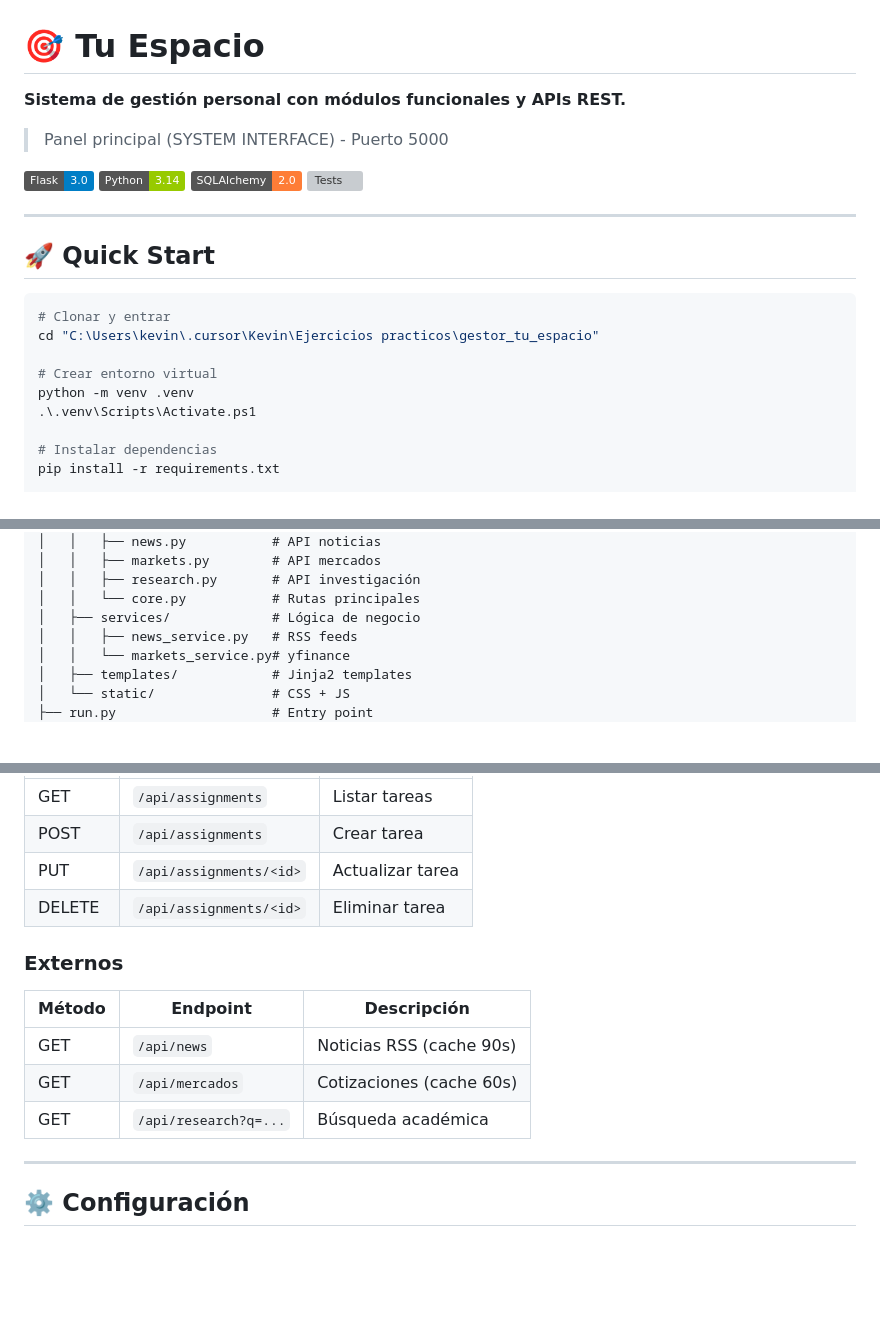
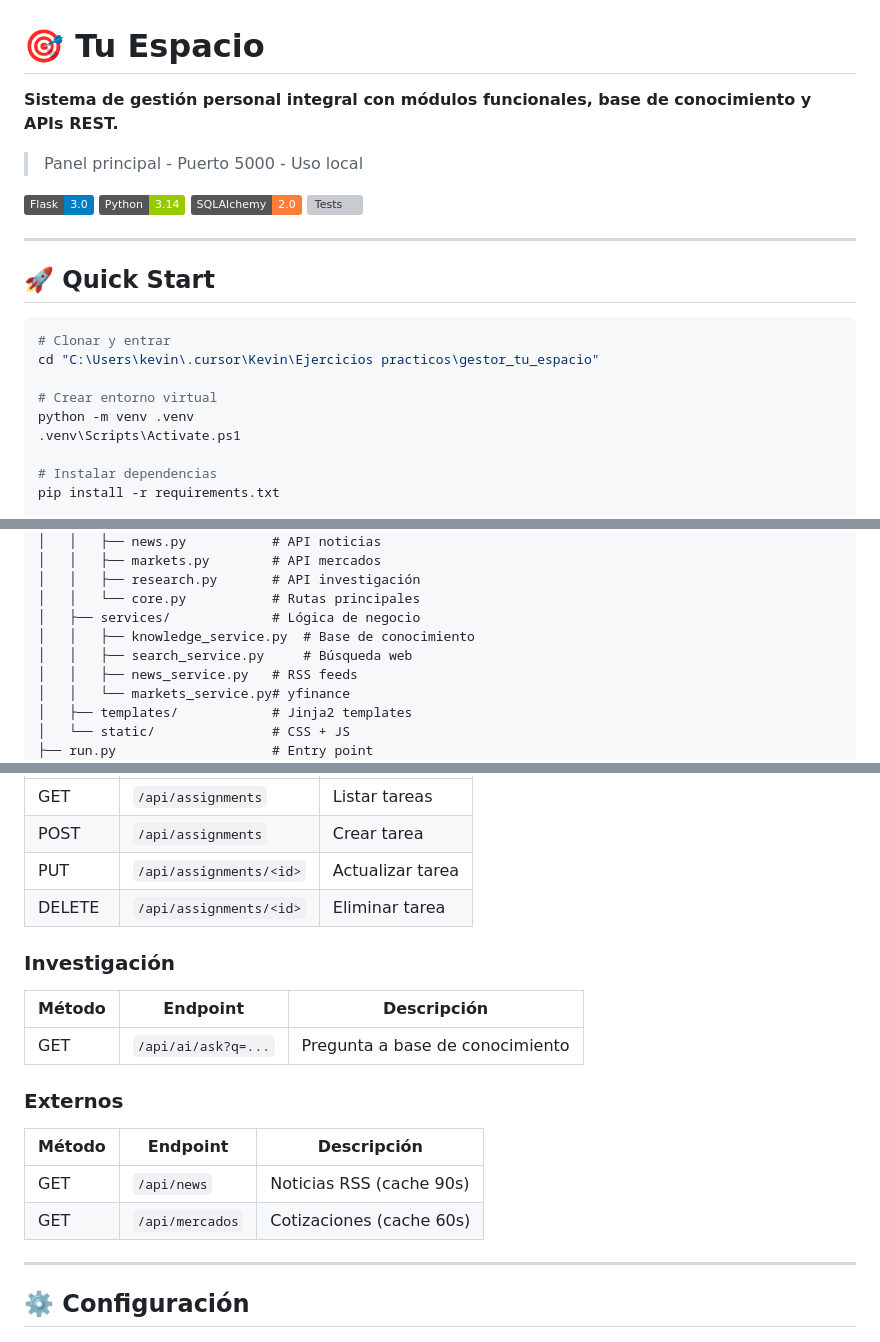
Before and after one commit to kevinconejera803-debug/Sistema-, a Markdown page: gestor_tu_espacio/README.md, 3 parts joined by grey strips. Rendered like a GitHub page; badges without logos; blank space fills up the shorter version; grey boxes are pictures that could not be loaded.

```diff
--- a/gestor_tu_espacio/README.md
+++ b/gestor_tu_espacio/README.md
@@ -1,8 +1,8 @@
 # 🎯 Tu Espacio
 
-**Sistema de gestión personal con módulos funcionales y APIs REST.**
+**Sistema de gestión personal integral con módulos funcionales, base de conocimiento y APIs REST.**
 
-> Panel principal (SYSTEM INTERFACE) - Puerto 5000
+> Panel principal - Puerto 5000 - Uso local
 
 [![Flask](https://img.shields.io/badge/Flask-3.0-blue?style=flat&logo=flask)](https://flask.palletsprojects.com/)
 [![Python](https://img.shields.io/badge/Python-3.14-green?style=flat&logo=python)](https://www.python.org/)
@@ -19,7 +19,7 @@ cd "C:\Users\kevin\.cursor\Kevin\Ejercicios practicos\gestor_tu_espacio"
 
 # Crear entorno virtual
 python -m venv .venv
-.\.venv\Scripts\Activate.ps1
+.venv\Scripts\Activate.ps1
 
 # Instalar dependencias
 pip install -r requirements.txt
@@ -65,6 +90,8 @@ gestor_tu_espacio/
 │   │   ├── research.py       # API investigación
 │   │   └── core.py           # Rutas principales
 │   ├── services/             # Lógica de negocio
+│   │   ├── knowledge_service.py  # Base de conocimiento
+│   │   ├── search_service.py     # Búsqueda web
 │   │   ├── news_service.py   # RSS feeds
 │   │   └── markets_service.py# yfinance
 │   ├── templates/            # Jinja2 templates
@@ -104,12 +131,16 @@ gestor_tu_espacio/
 | PUT | `/api/assignments/<id>` | Actualizar tarea |
 | DELETE | `/api/assignments/<id>` | Eliminar tarea |
 
+### Investigación
+| Método | Endpoint | Descripción |
+|--------|----------|-------------|
+| GET | `/api/ai/ask?q=...` | Pregunta a base de conocimiento |
+
 ### Externos
 | Método | Endpoint | Descripción |
 |--------|----------|-------------|
 | GET | `/api/news` | Noticias RSS (cache 90s) |
 | GET | `/api/mercados` | Cotizaciones (cache 60s) |
-| GET | `/api/research?q=...` | Búsqueda académica |
 
 ---
 
```
Also changed, not shown: other parts of gestor_tu_espacio/README.md (+37 -2 lines).
